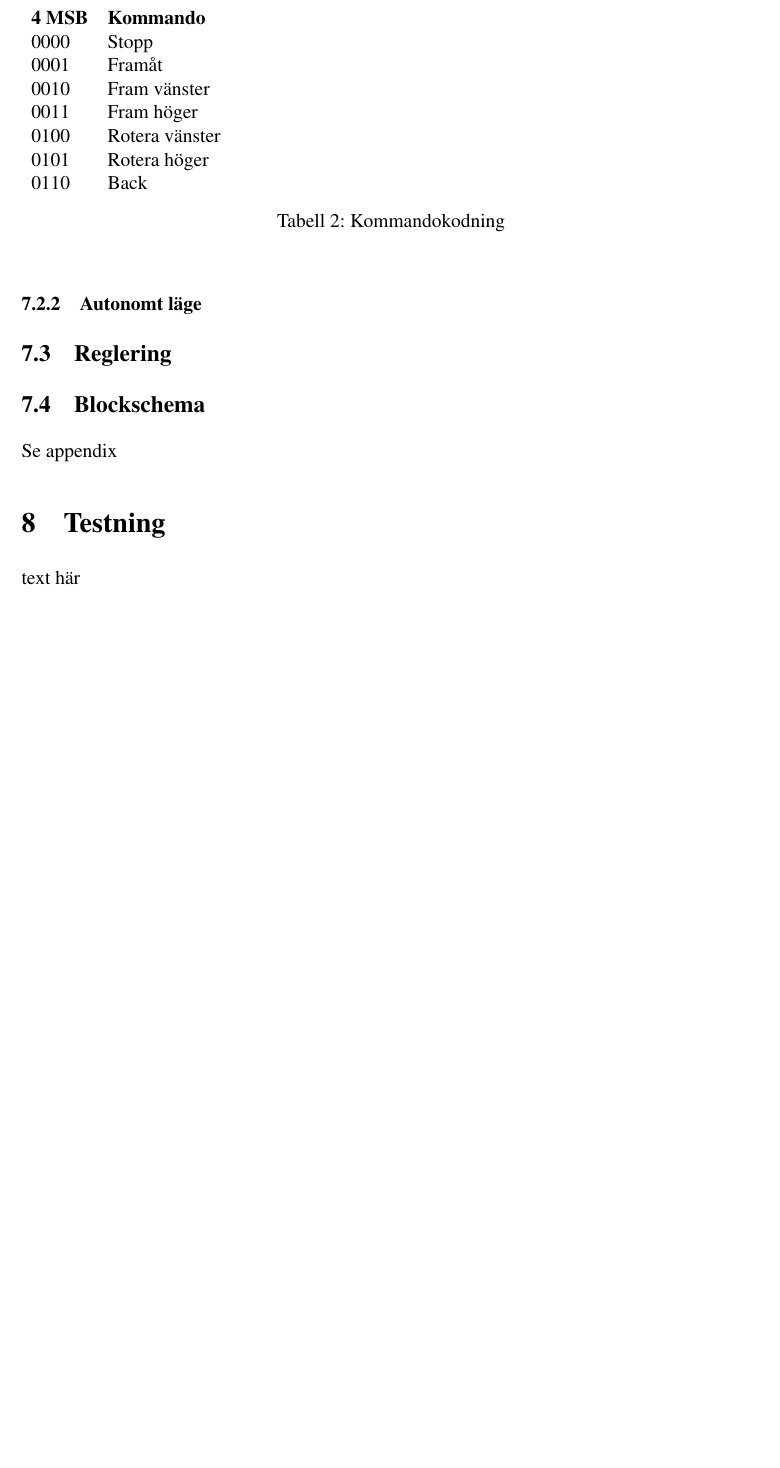
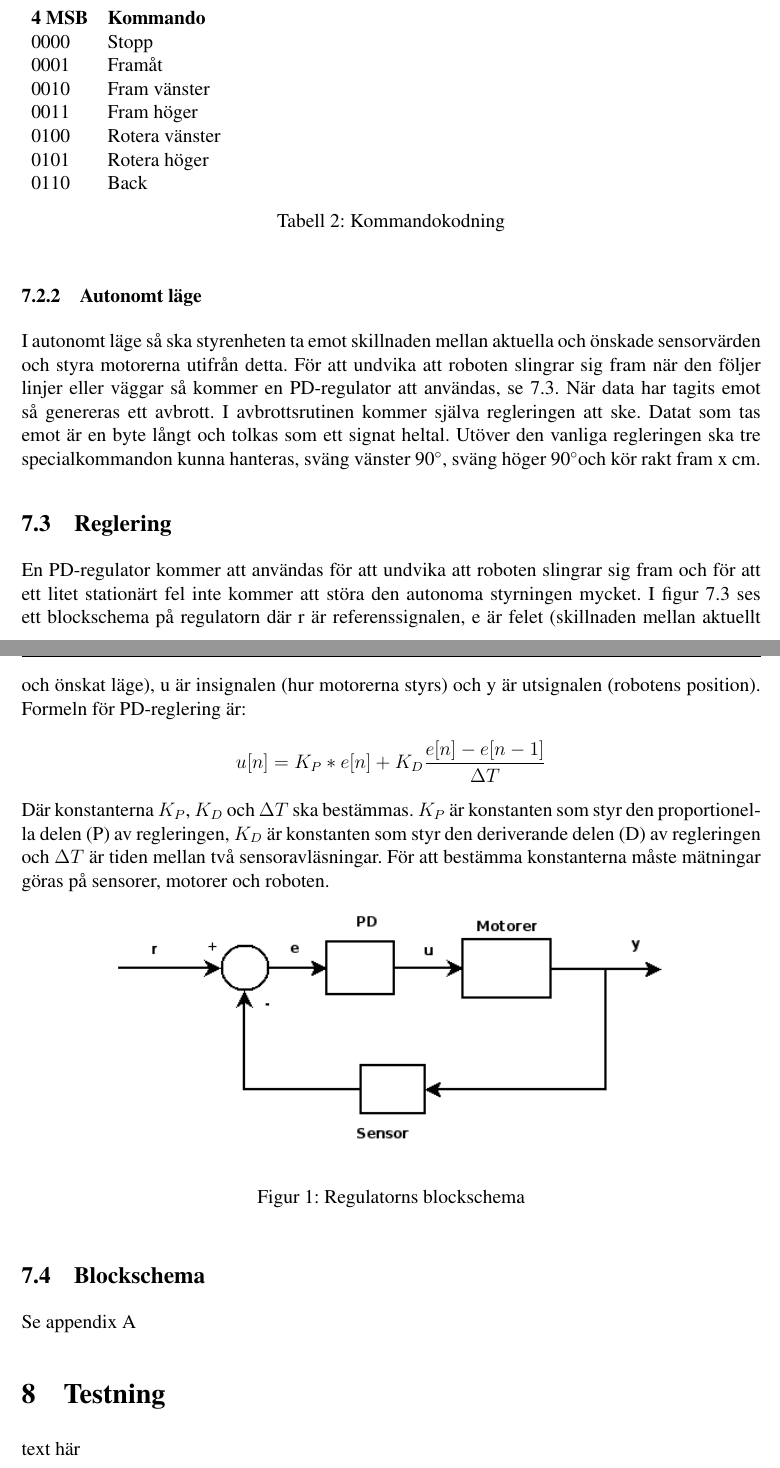
Before and after one commit to johanjoensson/Komborobot, a LaTeX document (Dokumentation/Designspec/designspec.tex, which reads Dokumentation/Designspec/styr.tex): part of page 6 of 8 before the commit and two parts of pages 6 and 7 of 8 after it, the two joined at a grey line, cut so that both start at the same text, the shorter picture padded with empty space. Compiled offline with pdfLaTeX.

Commit message:
Lagt till blockschema på regulatorn och mera text.

```diff
--- a/Dokumentation/Designspec/styr.tex
+++ b/Dokumentation/Designspec/styr.tex
@@ -42,8 +43,29 @@ Kodningen av kommandon ses i tabell \ref{kodning}.
         \caption{Kommandokodning}
 \end{table}
 
+\subsubsection{Autonomt läge}
+I autonomt läge så ska styrenheten ta emot skillnaden mellan aktuella och önskade sensorvärden och styra motorerna utifrån detta.
+För att undvika att roboten slingrar sig fram när den följer linjer eller väggar så kommer en PD-regulator att användas, se \ref{reglering}.
+När data har tagits emot så genereras ett avbrott. I avbrottsrutinen kommer själva regleringen att ske. Datat som tas emot är en byte långt
+och tolkas som ett signat heltal. Utöver den vanliga regleringen ska tre specialkommandon kunna hanteras, sväng vänster 90\degree, sväng höger 90\degree
+och kör rakt fram x cm.
 
-\subsubsection{Autonomt läge}
 \subsection{Reglering}
+\label{reglering}
+En PD-regulator kommer att användas för att undvika att roboten slingrar sig fram och för att ett litet stationärt fel inte kommer att störa
+den autonoma styrningen mycket. I figur \ref{regulator} ses ett blockschema på regulatorn där r är referenssignalen,
+e är felet (skillnaden mellan aktuellt och önskat läge), u är insignalen (hur motorerna styrs) och y är utsignalen (robotens position).
+Formeln för PD-reglering är: $$ u[n] = K_P*e[n] + K_D\frac{e[n]-e[n-1]}{\Delta T}$$
+Där konstanterna $K_P$, $K_D$ och $\Delta T$ ska bestämmas. $K_P$ är konstanten som styr den proportionella delen (P) av regleringen,
+$K_D$ är konstanten som styr den deriverande delen (D) av regleringen och $\Delta T$ är tiden mellan två sensoravläsningar.
+För att bestämma konstanterna måste mätningar göras på sensorer, motorer och roboten.
+
+\begin{figure}[h]
+        \label{regulator}
+        \begin{center}
+                \includegraphics[scale=0.7]{bilder/regulator.png}
+        \end{center}
+        \caption{Regulatorns blockschema}
+\end{figure}
 \subsection{Blockschema}
-Se appendix %\ref{app:styrenhet}
+Se appendix \ref{app:styrenhet}
```
Also changed, not shown: Dokumentation/Designspec/bilder/regulator.png (added), Dokumentation/Designspec/styr.tex (1 more changed lines).
